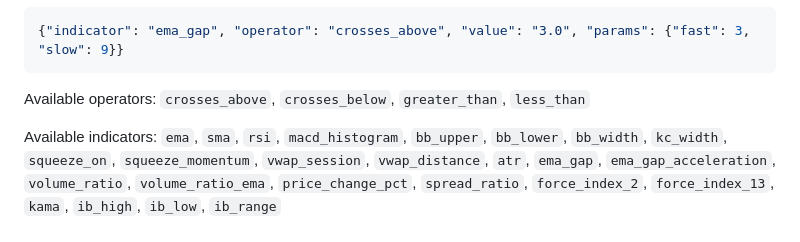
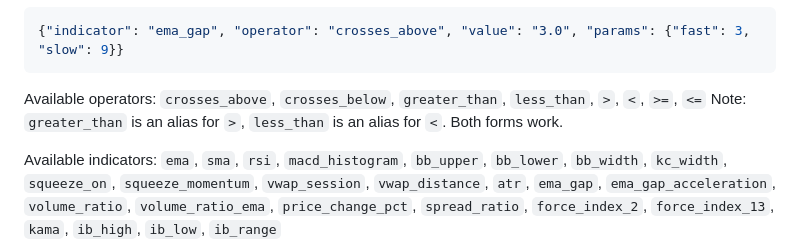
Before and after one commit to K25TOF/yolo-firm, a Markdown page: agents/engineer/system-prompt.md, the part around the change. Drawn GitHub-style.

````diff
--- a/agents/engineer/system-prompt.md
+++ b/agents/engineer/system-prompt.md
@@ -52,7 +52,8 @@ Executes backtests against cached market data. Use it when the session requires
 ```json
 {"indicator": "ema_gap", "operator": "crosses_above", "value": "3.0", "params": {"fast": 3, "slow": 9}}
 ```
-Available operators: `crosses_above`, `crosses_below`, `greater_than`, `less_than`
+Available operators: `crosses_above`, `crosses_below`, `greater_than`, `less_than`, `>`, `<`, `>=`, `<=`
+Note: `greater_than` is an alias for `>`, `less_than` is an alias for `<`. Both forms work.
 
 Available indicators: `ema`, `sma`, `rsi`, `macd_histogram`, `bb_upper`, `bb_lower`, `bb_width`, `kc_width`, `squeeze_on`, `squeeze_momentum`, `vwap_session`, `vwap_distance`, `atr`, `ema_gap`, `ema_gap_acceleration`, `volume_ratio`, `volume_ratio_ema`, `price_change_pct`, `spread_ratio`, `force_index_2`, `force_index_13`, `kama`, `ib_high`, `ib_low`, `ib_range`
 
````
Also changed, not shown: agents/engineer/memory.md (+9 -2 lines).
